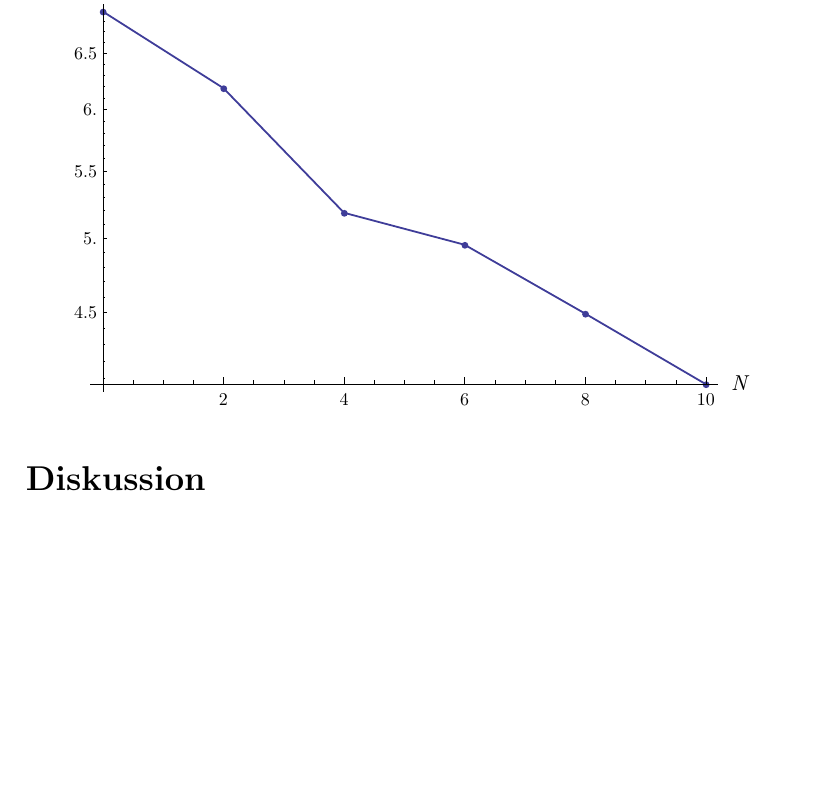
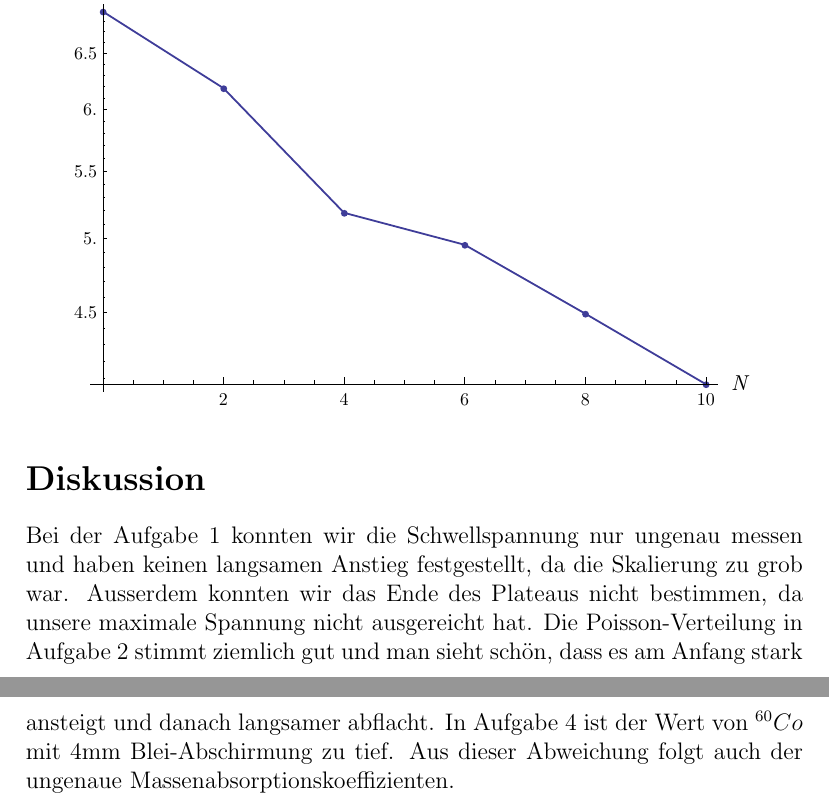
Before and after one commit to SpecialTaskForce/Praktikum-Physik, a LaTeX document (10/radioaktivitaet.tex): part of page 5 of 5 before the commit and two parts of pages 5 and 6 of 6 after it, the two joined at a grey line, cut so that both start at the same text, the shorter picture padded with empty space. Compiled offline with pdfLaTeX.

Commit message:
discussion

```diff
--- a/10/radioaktivitaet.tex
+++ b/10/radioaktivitaet.tex
@@ -157,5 +157,8 @@ $x$ [mm]&J$_{Korr}$ [s$^{-1}$]&$\mu /\varrho $ [cm${}^2$g${}^{-1}$]\\
 \end{center}
 
 \section*{Diskussion}
+Bei der Aufgabe 1 konnten wir die Schwellspannung nur ungenau messen und haben keinen langsamen Anstieg festgestellt, da die Skalierung zu grob war. Ausserdem konnten wir das Ende des Plateaus nicht bestimmen, da unsere maximale Spannung nicht ausgereicht hat.
+Die Poisson-Verteilung in Aufgabe 2 stimmt ziemlich gut und man sieht sch\"on, dass es am Anfang stark ansteigt und danach langsamer abflacht.
+In Aufgabe 4 ist der Wert von $^{60}Co$ mit 4mm Blei-Abschirmung zu tief. Aus dieser Abweichung folgt auch der ungenaue Massenabsorptionskoeffizienten.
 
 \end{document}
```
